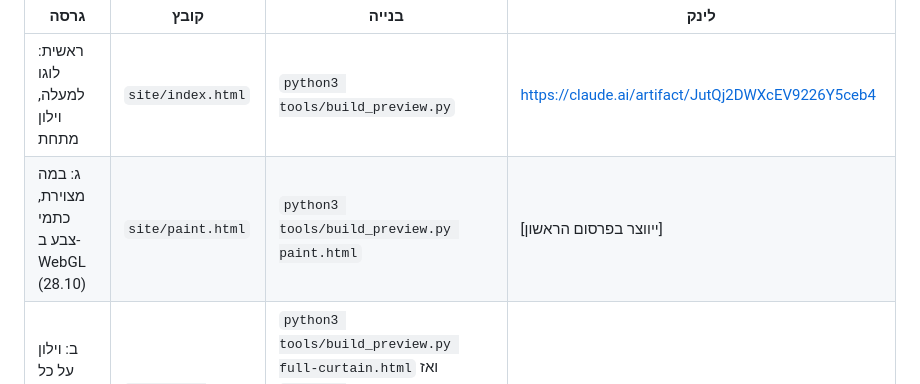
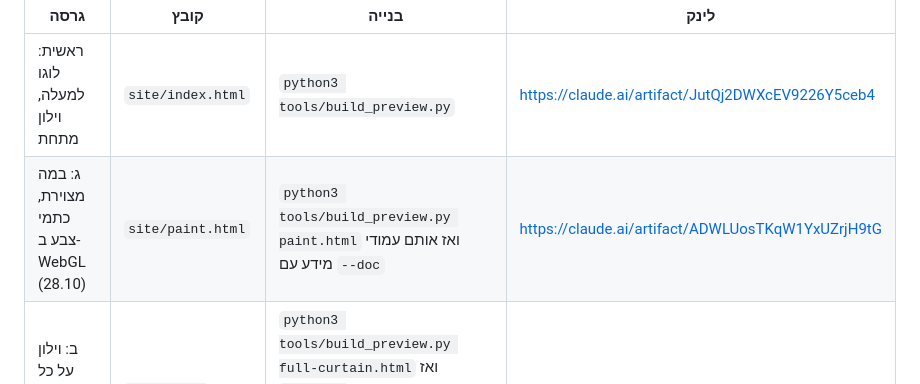
Before and after one commit to mirideutsch2-cloud/miri-branding, a Markdown page: CLAUDE.md, the part around the change. Rendered like a GitHub page.

Commit message:
CLAUDE.md: link to variant C
Co-Authored-By: Claude Opus 5.5 <noreply@anthropic.com>
Claude-Session: https://claude.ai/code/session_0116oDMZntJ6fYAiRnq2mix6

```diff
--- a/CLAUDE.md
+++ b/CLAUDE.md
@@ -18,7 +18,7 @@
 | גרסה | קובץ | בנייה | לינק |
 |---|---|---|---|
 | ראשית: לוגו למעלה, וילון מתחת | `site/index.html` | `python3 tools/build_preview.py` | https://claude.ai/artifact/JutQj2DWXcEV9226Y5ceb4 |
-| ג: במה מצוירת, כתמי צבע ב-WebGL (28.10) | `site/paint.html` | `python3 tools/build_preview.py paint.html` | [ייווצר בפרסום הראשון] |
+| ג: במה מצוירת, כתמי צבע ב-WebGL (28.10) | `site/paint.html` | `python3 tools/build_preview.py paint.html` ואז אותם עמודי מידע עם `--doc` | https://claude.ai/artifact/ADWLUosTKqW1YxUZrjH9tG |
 | ב: וילון על כל המסך ועליו המשפט (28.10) | `site/full-curtain.html` | `python3 tools/build_preview.py full-curtain.html` ואז `python3 tools/build_preview.py --doc accessibility.html privacy.html terms.html 404.html` | https://claude.ai/artifact/LrB7h5tWJgd6WaNfNRVzUT |
 
 לגרסה ב יש ארבעה עמודי מידע (נגישות, פרטיות, תנאים, 404). מפרסמים אותם באותו artifact כקבצים נוספים (`files`), בשמות `accessibility.html`, `privacy.html`, `terms.html`, `404.html`. הסקריפט בונה את `build/preview/<קובץ>` כקובץ אחד, ו-`build/` לא נכנס לגיט. שתי הגרסאות משתמשות באותם `css`, `js` ו-`img`, אז שינוי משותף מחייב לפרסם את שתיהן. מסיימים את הסיכום בלינקים.
```
